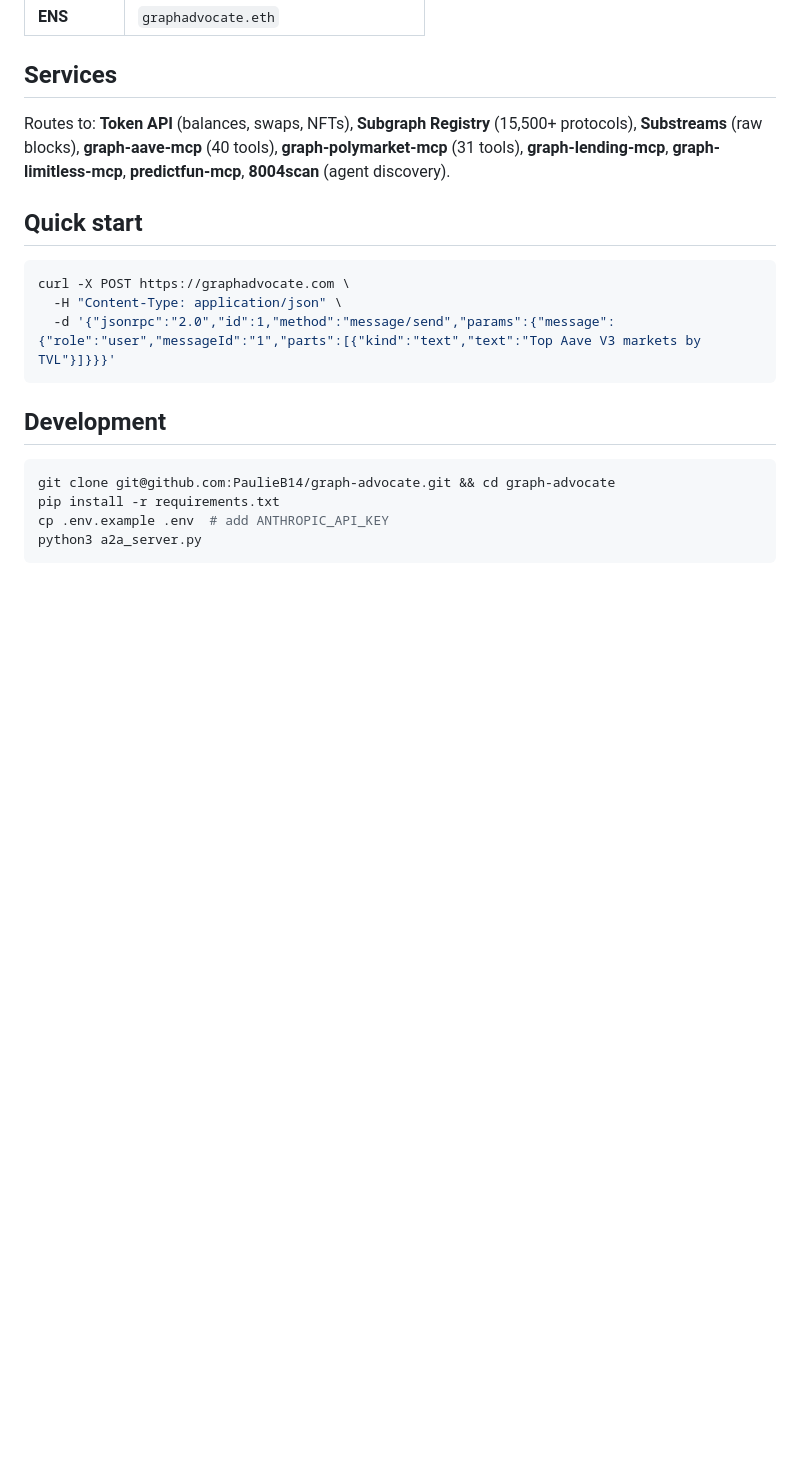
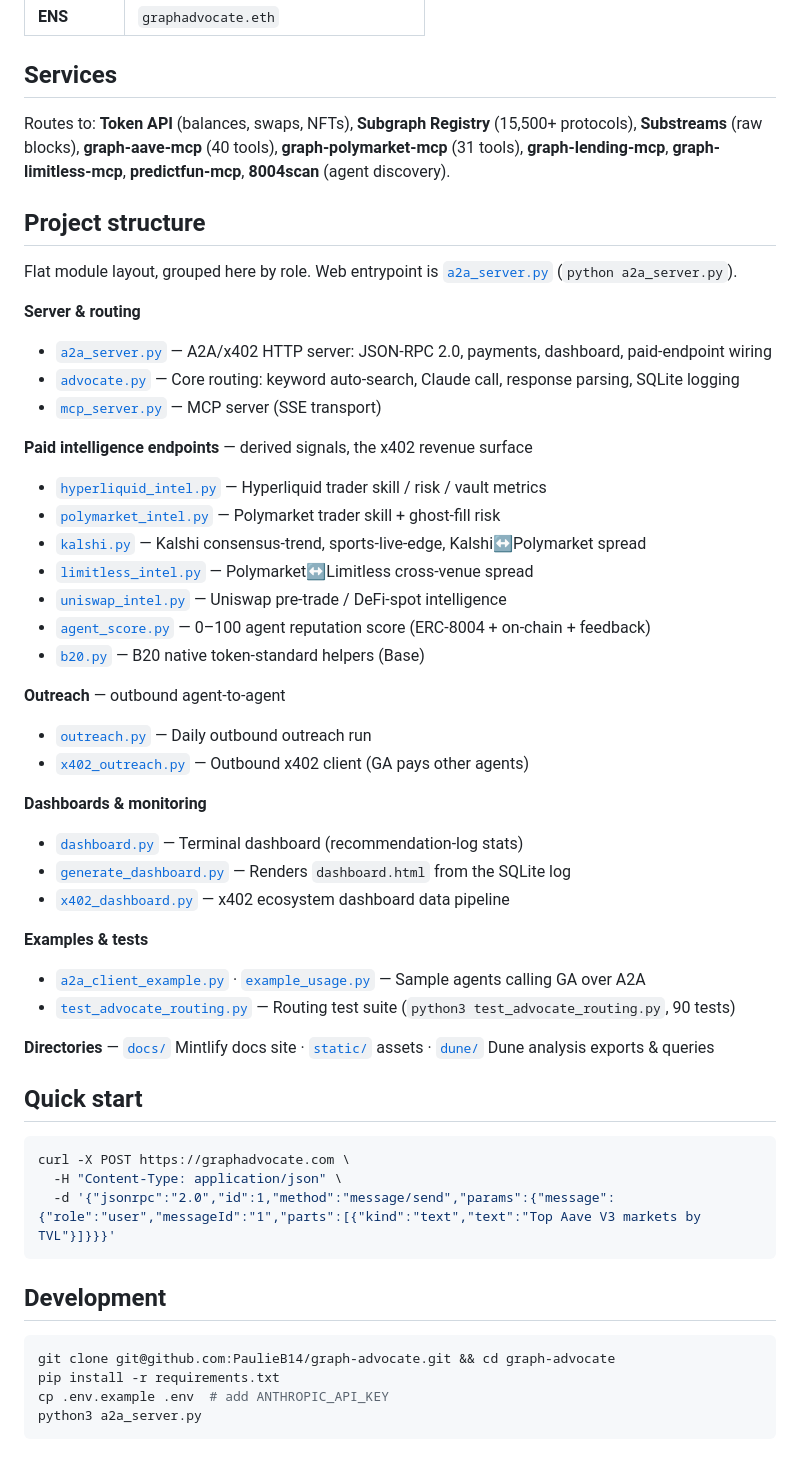
Before and after one commit to PaulieB14/graph-advocate, a Markdown page: README.md, the part around the change. Drawn GitHub-style; blank space fills up the shorter version.

Commit message:
docs: add Project structure map to README
Document the 18 flat modules grouped by role (server/routing, paid
intelligence endpoints, outreach, dashboards, examples/tests) with
GitHub-clickable links, so the flat layout is navigable without moving
any code. Notes the web entrypoint (a2a_server.py).

Co-Authored-By: Claude Opus 4.8 <noreply@anthropic.com>

````diff
--- a/README.md
+++ b/README.md
@@ -78,6 +78,39 @@ npx agentcash try https://graphadvocate.com
 
 Routes to: **Token API** (balances, swaps, NFTs), **Subgraph Registry** (15,500+ protocols), **Substreams** (raw blocks), **graph-aave-mcp** (40 tools), **graph-polymarket-mcp** (31 tools), **graph-lending-mcp**, **graph-limitless-mcp**, **predictfun-mcp**, **8004scan** (agent discovery).
 
+## Project structure
+
+Flat module layout, grouped here by role. Web entrypoint is [`a2a_server.py`](a2a_server.py) (`python a2a_server.py`).
+
+**Server & routing**
+- [`a2a_server.py`](a2a_server.py) — A2A/x402 HTTP server: JSON-RPC 2.0, payments, dashboard, paid-endpoint wiring
+- [`advocate.py`](advocate.py) — Core routing: keyword auto-search, Claude call, response parsing, SQLite logging
+- [`mcp_server.py`](mcp_server.py) — MCP server (SSE transport)
+
+**Paid intelligence endpoints** — derived signals, the x402 revenue surface
+- [`hyperliquid_intel.py`](hyperliquid_intel.py) — Hyperliquid trader skill / risk / vault metrics
+- [`polymarket_intel.py`](polymarket_intel.py) — Polymarket trader skill + ghost-fill risk
+- [`kalshi.py`](kalshi.py) — Kalshi consensus-trend, sports-live-edge, Kalshi↔Polymarket spread
+- [`limitless_intel.py`](limitless_intel.py) — Polymarket↔Limitless cross-venue spread
+- [`uniswap_intel.py`](uniswap_intel.py) — Uniswap pre-trade / DeFi-spot intelligence
+- [`agent_score.py`](agent_score.py) — 0–100 agent reputation score (ERC-8004 + on-chain + feedback)
+- [`b20.py`](b20.py) — B20 native token-standard helpers (Base)
+
+**Outreach** — outbound agent-to-agent
+- [`outreach.py`](outreach.py) — Daily outbound outreach run
+- [`x402_outreach.py`](x402_outreach.py) — Outbound x402 client (GA pays other agents)
+
+**Dashboards & monitoring**
+- [`dashboard.py`](dashboard.py) — Terminal dashboard (recommendation-log stats)
+- [`generate_dashboard.py`](generate_dashboard.py) — Renders `dashboard.html` from the SQLite log
+- [`x402_dashboard.py`](x402_dashboard.py) — x402 ecosystem dashboard data pipeline
+
+**Examples & tests**
+- [`a2a_client_example.py`](a2a_client_example.py) · [`example_usage.py`](example_usage.py) — Sample agents calling GA over A2A
+- [`test_advocate_routing.py`](test_advocate_routing.py) — Routing test suite (`python3 test_advocate_routing.py`, 90 tests)
+
+**Directories** — [`docs/`](docs/) Mintlify docs site · [`static/`](static/) assets · [`dune/`](dune/) Dune analysis exports & queries
+
 ## Quick start
 
 ```bash
````
